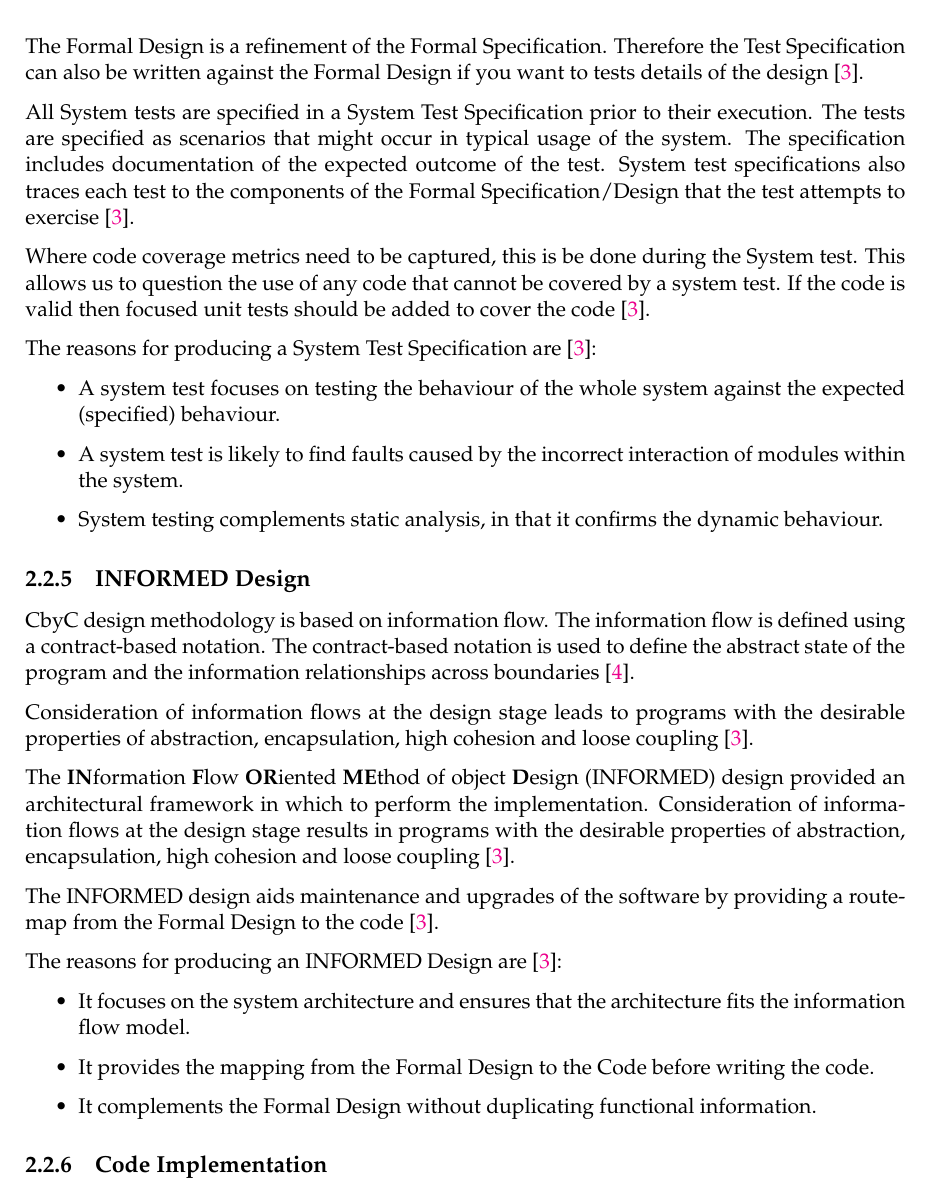
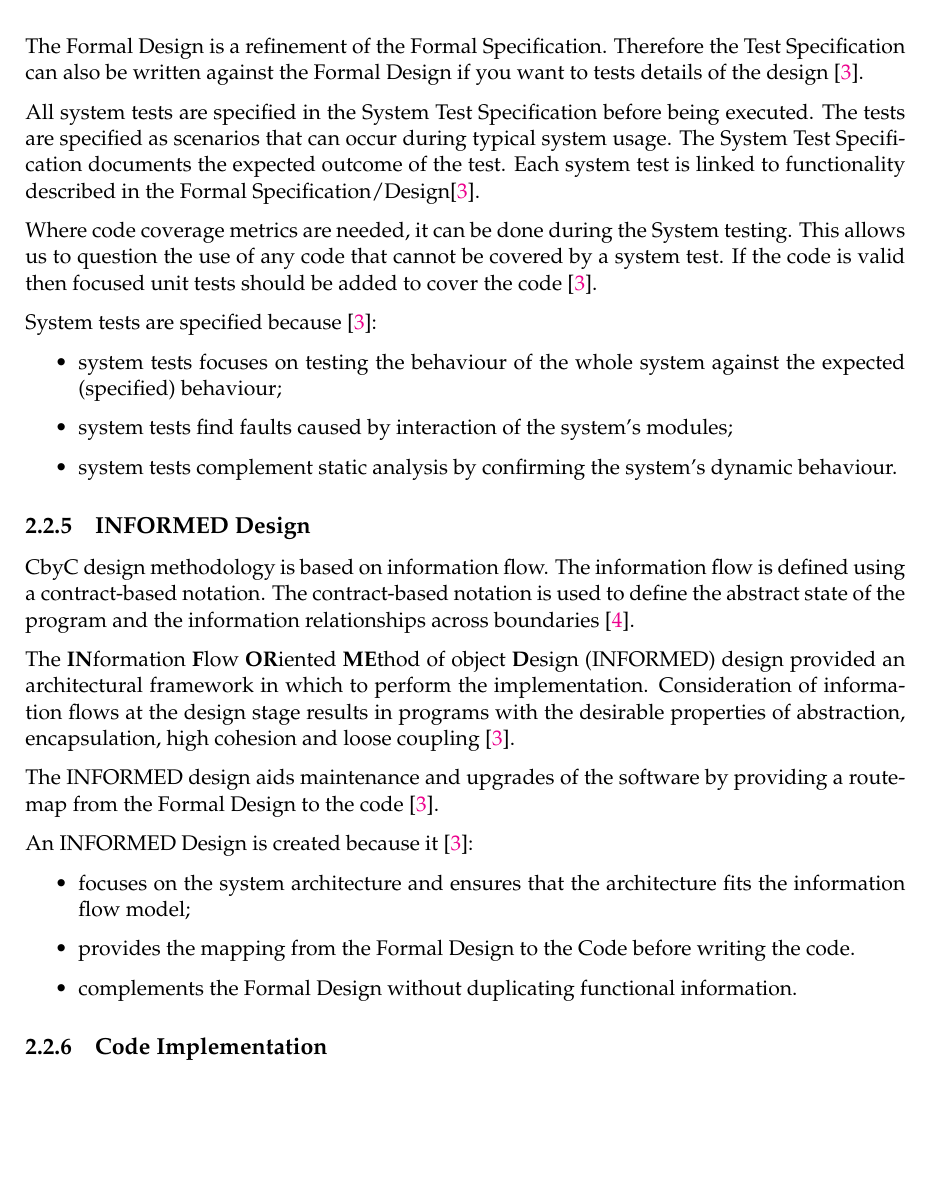
Before and after one commit to johannes-fourie/Correct-by-Construction, a LaTeX thesis (main.tex, which reads Chapters/Chapter1.tex): part of page 18 of 35, cut so that both start at the same text, the shorter picture padded with empty space. Compiled offline with pdfLaTeX.

Commit message:
rework CbyC

```diff
--- a/Chapters/Chapter1.tex
+++ b/Chapters/Chapter1.tex
@@ -139,25 +138,22 @@ The Formal Design is a refinement of the Formal Specification. Therefore the Tes
 Specification can also be written against the Formal Design if you want to tests
 details of the design \parencite{Tokeneer}.
 
-All System tests are specified in a System Test Specification prior to their
-execution.  The tests are specified as scenarios that might occur in typical usage
-of the system. The specification includes documentation of the expected outcome
-of the test. System test specifications also traces each test to the components
-of the Formal Specification/Design that the test attempts to exercise \parencite{Tokeneer}.
+All system tests are specified in the System Test Specification before being executed.
+The tests are specified as scenarios that can occur during typical system usage.
+The System Test Specification documents the expected outcome of the test.
+Each system test is linked to functionality described in the Formal Specification/Design\parencite{Tokeneer}.
 
-Where code coverage metrics need to be captured, this is be done during the
-System test. This allows us to question the use of any code that cannot be covered
+Where code coverage metrics are needed, it can be done during the System testing.
+This allows us to question the use of any code that cannot be covered
 by a system test. If the code is valid then focused unit tests should be added to
 cover the code \parencite{Tokeneer}.
 
-The reasons for producing a System Test Specification are \parencite{Tokeneer}:
+System tests are specified because \parencite{Tokeneer}:
 \begin{itemize}
-	\item A system test focuses on testing the behaviour of the whole system against
-		the expected (specified) behaviour.
-	\item A system test is likely to find faults caused by the incorrect interaction
-		of modules within the system.
-	\item System testing complements static analysis, in that it confirms the
-		dynamic behaviour.
+	\item system tests focuses on testing the behaviour of the whole system against
+		the expected (specified) behaviour;
+	\item system tests find faults caused by interaction of the system's modules;
+	\item system tests complement static analysis by confirming the system's dynamic behaviour.
 \end{itemize}
 
 \subsection{INFORMED Design}
@@ -165,10 +161,6 @@ CbyC design methodology is based on information flow. The information flow is
 defined using a contract-based notation. The contract-based notation is used to
 define the abstract state of the program and the information relationships across
 boundaries \parencite{CbyCMan}.
-
-Consideration of information flows at the design stage leads to programs with the
-desirable properties of abstraction, encapsulation, high cohesion and loose
-coupling \parencite{Tokeneer}.
 
 The \textbf{IN}formation \textbf{F}low \textbf{OR}iented \textbf{ME}thod of
 object \textbf{D}esign (INFORMED) design provided an architectural framework
@@ -179,13 +171,13 @@ encapsulation, high cohesion and loose coupling \parencite{Tokeneer}.
 The INFORMED design aids maintenance and upgrades of the software by providing a
 route-map from the Formal Design to the code \parencite{Tokeneer}.
 
-The reasons for producing an INFORMED Design are \parencite{Tokeneer}:
+An INFORMED Design is created because it \parencite{Tokeneer}:
 \begin{itemize}
-	\item It focuses on the system architecture and ensures that the architecture
-		fits the information flow model.
-	\item It provides the mapping from the Formal Design to the Code before writing
+	\item focuses on the system architecture and ensures that the architecture
+		fits the information flow model;
+	\item provides the mapping from the Formal Design to the Code before writing
 		the code.
-	\item It complements the Formal Design without duplicating functional information.
+	\item complements the Formal Design without duplicating functional information.
 \end{itemize}
 
 \subsection{Code Implementation}
```
Also changed, not shown: main.pdf, Chapters/Chapter1.tex (49 more changed lines).
